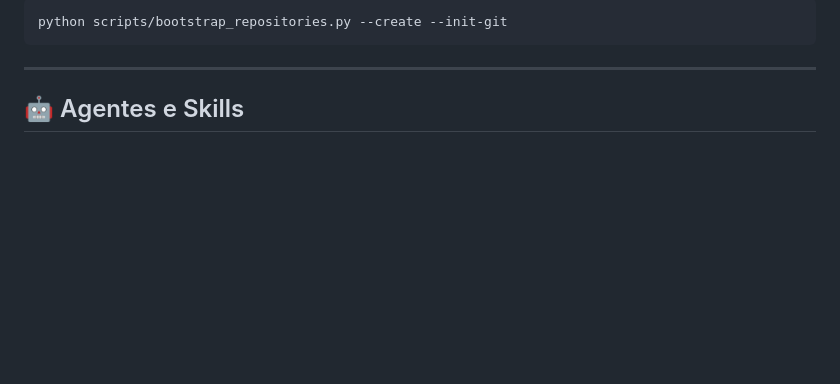
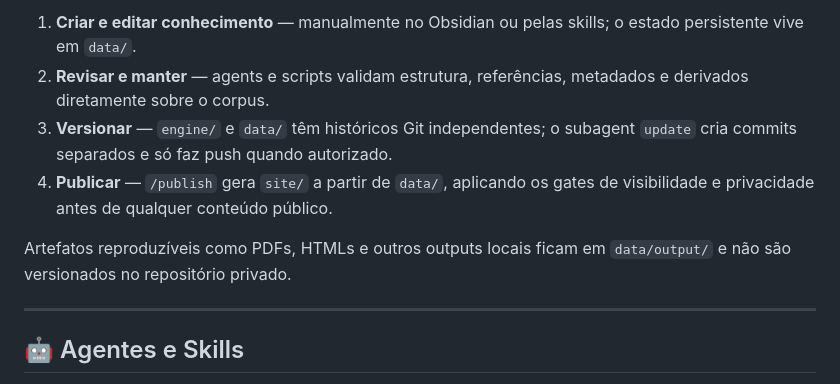
Before and after one commit to gitzambrano/second-brain, a Markdown page: README.md, the part around one of its changes. GitHub-like rendering; blank space fills up the shorter version.

````diff
--- a/README.md
+++ b/README.md
@@ -56,7 +91,10 @@ Se desejar inicializar os esqueletos de `data/` (privado) e `site/` (público):
 
-```bash
-python scripts/bootstrap_repositories.py --create --init-git
-```
+1. **Criar e editar conhecimento** — manualmente no Obsidian ou pelas skills; o estado persistente vive em `data/`.
+2. **Revisar e manter** — agents e scripts validam estrutura, referências, metadados e derivados diretamente sobre o corpus.
+3. **Versionar** — `engine/` e `data/` têm históricos Git independentes; o subagent `update` cria commits separados e só faz push quando autorizado.
+4. **Publicar** — `/publish` gera `site/` a partir de `data/`, aplicando os gates de visibilidade e privacidade antes de qualquer conteúdo público.
+
+Artefatos reproduzíveis como PDFs, HTMLs e outros outputs locais ficam em `data/output/` e não são versionados no repositório privado.
 
 ---
 
````
Also changed, not shown: other parts of README.md (+40 -5 lines).
